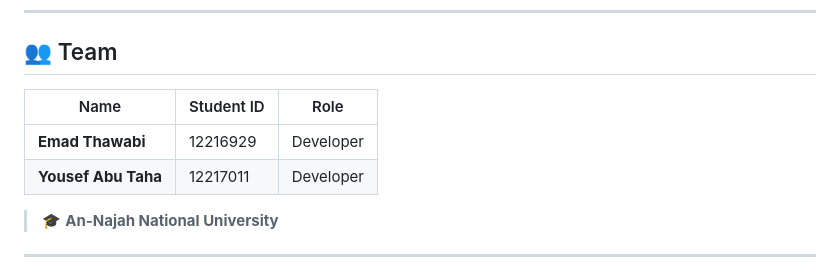
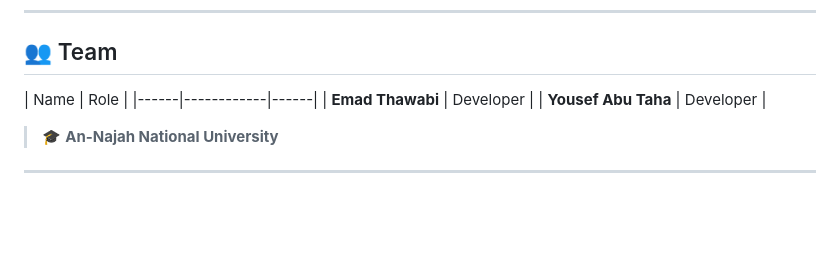
Before and after one commit to emadthawabi/webPro3, a Markdown page: README.md, the part around the change. Drawn GitHub-style; blank space fills up the shorter version.

Commit message:
Simplify team section in README

```diff
--- a/README.md
+++ b/README.md
@@ -94,10 +94,10 @@ Each user has a personalized profile with:
 
 ## 👥 Team
 
-| Name | Student ID | Role |
+| Name  | Role |
 |------|------------|------|
-| **Emad Thawabi** | 12216929 | Developer |
-| **Yousef Abu Taha** | 12217011 | Developer |
+| **Emad Thawabi** |  Developer |
+| **Yousef Abu Taha** |  Developer |
 
 > 🎓 **An-Najah National University**
 
```
